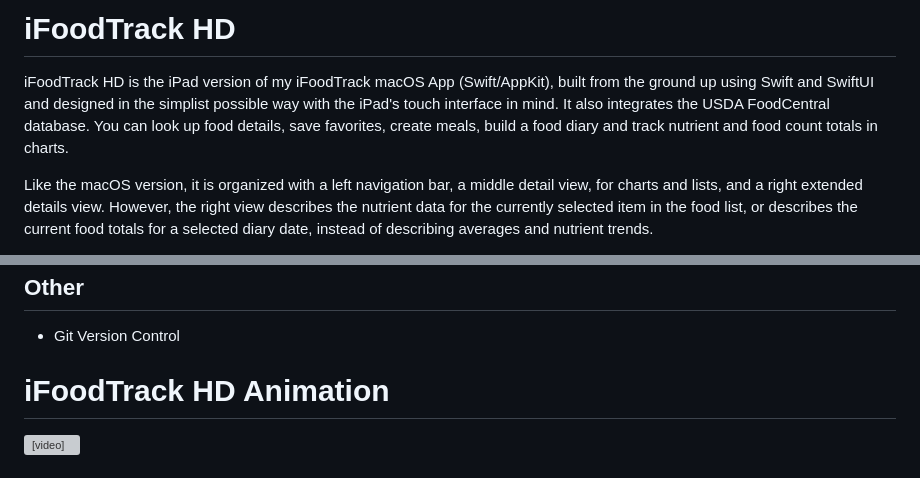
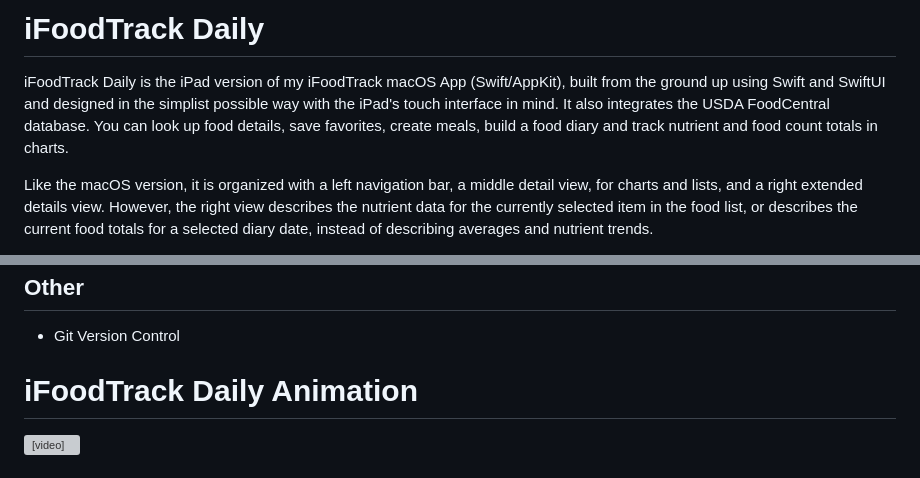
Before and after one commit to FrankBot1000/iFoodTrackHD, a Markdown page: README.md, 2 parts joined by grey strips. Rendered like a GitHub page; grey boxes are pictures that could not be loaded.

```diff
--- a/README.md
+++ b/README.md
@@ -1,5 +1,5 @@
-# iFoodTrack HD
-iFoodTrack HD is the iPad version of my iFoodTrack macOS App (Swift/AppKit), built from the ground up using Swift and SwiftUI and designed in the simplist possible way with the iPad's touch interface in mind. It also integrates the USDA FoodCentral database. You can look up food details, save favorites, create meals, build a food diary and track nutrient and food count totals in charts.
+# iFoodTrack Daily
+iFoodTrack Daily is the iPad version of my iFoodTrack macOS App (Swift/AppKit), built from the ground up using Swift and SwiftUI and designed in the simplist possible way with the iPad's touch interface in mind. It also integrates the USDA FoodCentral database. You can look up food details, save favorites, create meals, build a food diary and track nutrient and food count totals in charts.
 
 Like the macOS version, it is organized with a left navigation bar, a middle detail view, for charts and lists, and a right extended details view. However, the right view describes the nutrient data for the currently selected item in the food list, or describes the current food totals for a selected diary date, instead of describing averages and nutrient trends.
 
@@ -32,7 +32,7 @@ Currently, the mac version has more features, like file saving/exporting capabil
 <br></br>
 
 
-# iFoodTrack HD Animation
+# iFoodTrack Daily Animation
 [//]: # "NB: For README.md Github videos, Use GitHub asset urls eg. https://github.com/user-attachments/assets/xxxxxPlaceholderFileNameHerexxxxx as video source (derived first by dragging-dropping a video within the README.md file to get the url)."
 <video width="500" src="https://github.com/user-attachments/assets/216ec31b-b227-4491-8f4f-d80cedd22189">
 </video>
```
